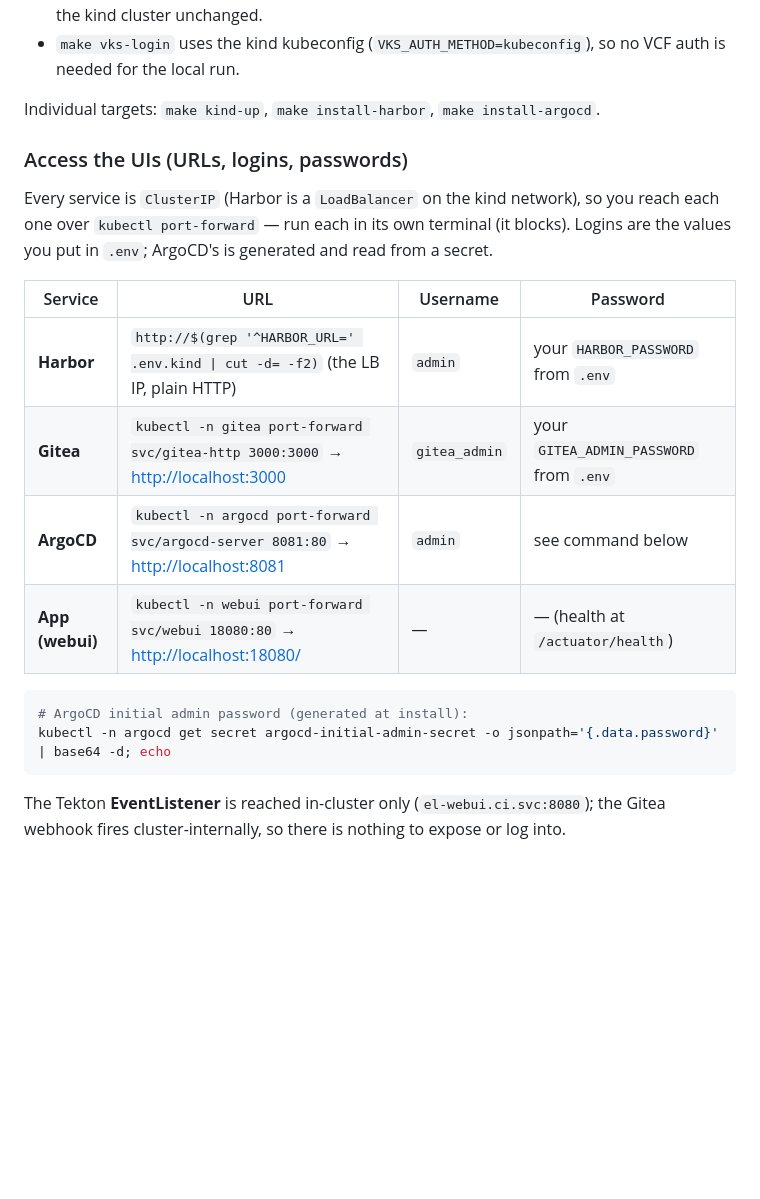
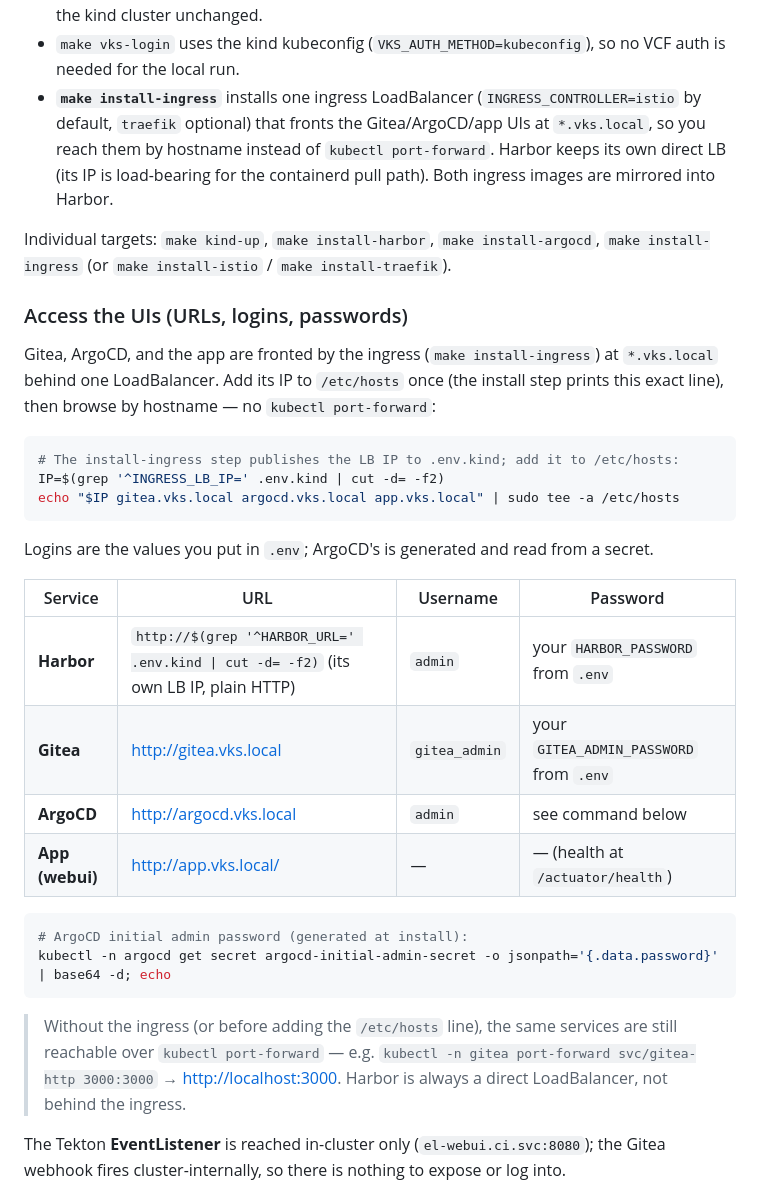
Before and after one commit to AndriyKalashnykov/vks-airgap-cicd, a Markdown page: README.md, the part around one of its changes. Drawn GitHub-style; blank space fills up the shorter version.

````diff
--- a/README.md
+++ b/README.md
@@ -128,26 +129,44 @@ How the local stand-in works:
   normal scripts target the kind cluster unchanged.
 - `make vks-login` uses the kind kubeconfig (`VKS_AUTH_METHOD=kubeconfig`), so no VCF auth
   is needed for the local run.
+- **`make install-ingress`** installs one ingress LoadBalancer (`INGRESS_CONTROLLER=istio`
+  by default, `traefik` optional) that fronts the Gitea/ArgoCD/app UIs at `*.vks.local`, so
+  you reach them by hostname instead of `kubectl port-forward`. Harbor keeps its own direct
+  LB (its IP is load-bearing for the containerd pull path). Both ingress images are mirrored
+  into Harbor.
 
-Individual targets: `make kind-up`, `make install-harbor`, `make install-argocd`.
+Individual targets: `make kind-up`, `make install-harbor`, `make install-argocd`,
+`make install-ingress` (or `make install-istio` / `make install-traefik`).
 
 ### Access the UIs (URLs, logins, passwords)
 
-Every service is `ClusterIP` (Harbor is a `LoadBalancer` on the kind network), so you reach
-each one over `kubectl port-forward` — run each in its own terminal (it blocks). Logins are
-the values you put in `.env`; ArgoCD's is generated and read from a secret.
+Gitea, ArgoCD, and the app are fronted by the ingress (`make install-ingress`) at
+`*.vks.local` behind one LoadBalancer. Add its IP to `/etc/hosts` once (the install step
+prints this exact line), then browse by hostname — no `kubectl port-forward`:
+
+```bash
+# The install-ingress step publishes the LB IP to .env.kind; add it to /etc/hosts:
+IP=$(grep '^INGRESS_LB_IP=' .env.kind | cut -d= -f2)
+echo "$IP gitea.vks.local argocd.vks.local app.vks.local" | sudo tee -a /etc/hosts
+```
+
+Logins are the values you put in `.env`; ArgoCD's is generated and read from a secret.
 
 | Service | URL | Username | Password |
 |---------|-----|----------|----------|
-| **Harbor** | `http://$(grep '^HARBOR_URL=' .env.kind \| cut -d= -f2)` (the LB IP, plain HTTP) | `admin` | your `HARBOR_PASSWORD` from `.env` |
-| **Gitea** | `kubectl -n gitea port-forward svc/gitea-http 3000:3000` → <http://localhost:3000> | `gitea_admin` | your `GITEA_ADMIN_PASSWORD` from `.env` |
-| **ArgoCD** | `kubectl -n argocd port-forward svc/argocd-server 8081:80` → <http://localhost:8081> | `admin` | see command below |
-| **App (webui)** | `kubectl -n webui port-forward svc/webui 18080:80` → <http://localhost:18080/> | — | — (health at `/actuator/health`) |
+| **Harbor** | `http://$(grep '^HARBOR_URL=' .env.kind \| cut -d= -f2)` (its own LB IP, plain HTTP) | `admin` | your `HARBOR_PASSWORD` from `.env` |
+| **Gitea** | <http://gitea.vks.local> | `gitea_admin` | your `GITEA_ADMIN_PASSWORD` from `.env` |
+| **ArgoCD** | <http://argocd.vks.local> | `admin` | see command below |
+| **App (webui)** | <http://app.vks.local/> | — | — (health at `/actuator/health`) |
 
 ```bash
 # ArgoCD initial admin password (generated at install):
 kubectl -n argocd get secret argocd-initial-admin-secret -o jsonpath='{.data.password}' | base64 -d; echo
 ```
+
+> Without the ingress (or before adding the `/etc/hosts` line), the same services are still
+> reachable over `kubectl port-forward` — e.g. `kubectl -n gitea port-forward svc/gitea-http
+> 3000:3000` → <http://localhost:3000>. Harbor is always a direct LoadBalancer, not behind the ingress.
 
 The Tekton **EventListener** is reached in-cluster only (`el-webui.ci.svc:8080`); the Gitea
 webhook fires cluster-internally, so there is nothing to expose or log into.
````
Also changed, not shown: other parts of README.md (+14 -11 lines), docs/diagrams/out/container.png, docs/diagrams/out/context.png, docs/diagrams/out/deployment.png, docs/diagrams/out/pipeline-flow.png, 2 other files.
